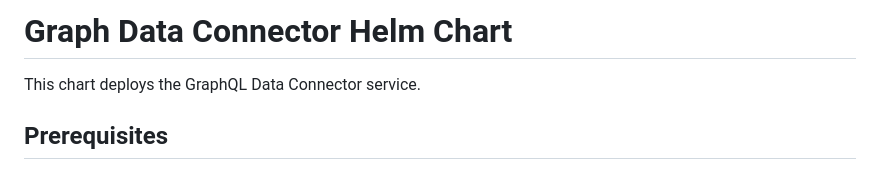
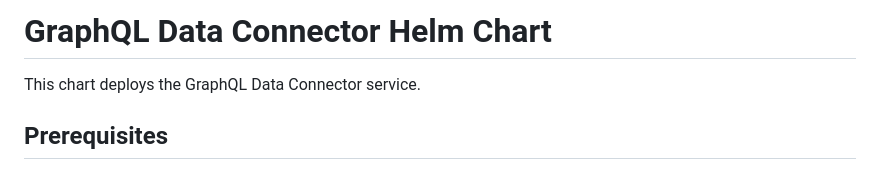
Before and after one commit to hasura/helm-charts, a Markdown page: charts/graphql-data-connector/README.md, the part around the change. GitHub-like rendering.

Commit message:
change readme typo from graph to graphql

```diff
--- a/charts/graphql-data-connector/README.md
+++ b/charts/graphql-data-connector/README.md
@@ -1,4 +1,4 @@
-# Graph Data Connector Helm Chart
+# GraphQL Data Connector Helm Chart
 
 This chart deploys the GraphQL Data Connector service.
 
```
Also changed, not shown: charts/graphql-engine/README.md (+1 -1 lines), charts/mongo-data-connector/README.md (+1 -1 lines).
